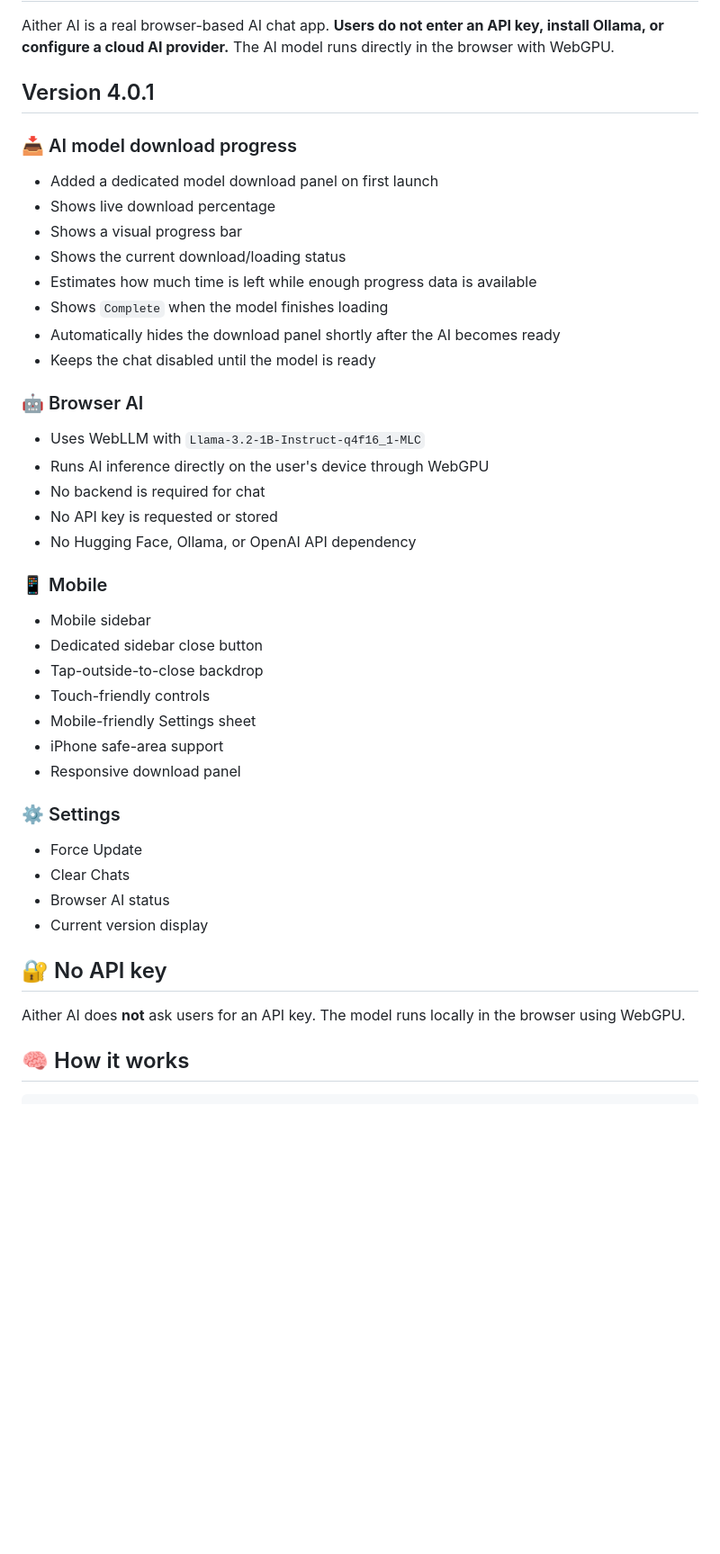
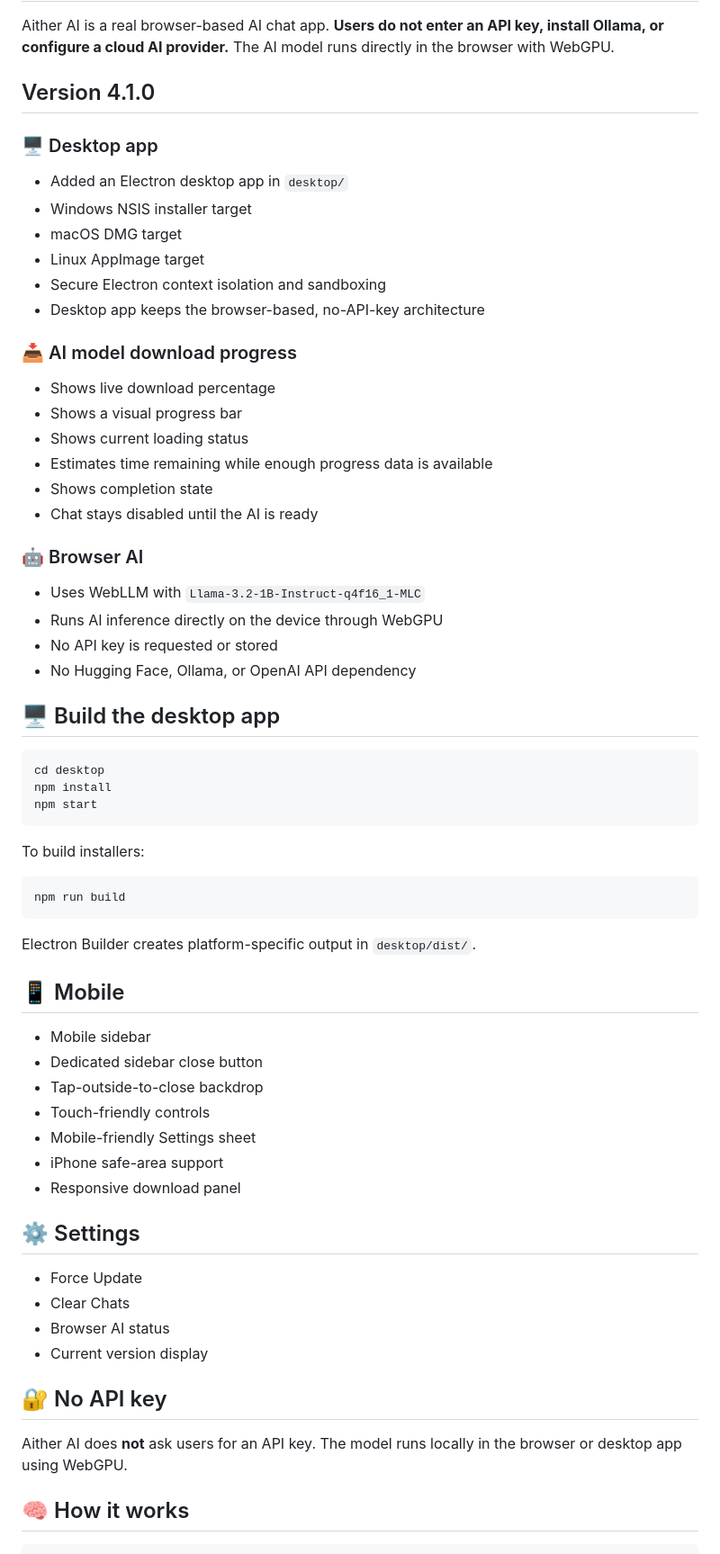
Before and after one commit to OGAitherTech/AitherAI, a Markdown page: README.md, the part around one of its changes. Shown at 90% size. GitHub-like rendering; blank space fills up the shorter version.

Commit message:
Release 4.1.0 — document desktop app

````diff
--- a/README.md
+++ b/README.md
@@ -2,26 +2,48 @@
 
 Aither AI is a real browser-based AI chat app. **Users do not enter an API key, install Ollama, or configure a cloud AI provider.** The AI model runs directly in the browser with WebGPU.
 
-## Version 4.0.1
+## Version 4.1.0
+
+### 🖥️ Desktop app
+- Added an Electron desktop app in `desktop/`
+- Windows NSIS installer target
+- macOS DMG target
+- Linux AppImage target
+- Secure Electron context isolation and sandboxing
+- Desktop app keeps the browser-based, no-API-key architecture
 
 ### 📥 AI model download progress
-- Added a dedicated model download panel on first launch
 - Shows live download percentage
 - Shows a visual progress bar
-- Shows the current download/loading status
-- Estimates how much time is left while enough progress data is available
-- Shows `Complete` when the model finishes loading
-- Automatically hides the download panel shortly after the AI becomes ready
-- Keeps the chat disabled until the model is ready
+- Shows current loading status
+- Estimates time remaining while enough progress data is available
+- Shows completion state
+- Chat stays disabled until the AI is ready
 
 ### 🤖 Browser AI
 - Uses WebLLM with `Llama-3.2-1B-Instruct-q4f16_1-MLC`
-- Runs AI inference directly on the user's device through WebGPU
-- No backend is required for chat
+- Runs AI inference directly on the device through WebGPU
 - No API key is requested or stored
 - No Hugging Face, Ollama, or OpenAI API dependency
 
-### 📱 Mobile
+## 🖥️ Build the desktop app
+
+```bash
+cd desktop
+npm install
+npm start
+```
+
+To build installers:
+
+```bash
+npm run build
+```
+
+Electron Builder creates platform-specific output in `desktop/dist/`.
+
+## 📱 Mobile
+
 - Mobile sidebar
 - Dedicated sidebar close button
 - Tap-outside-to-close backdrop
@@ -30,7 +52,8 @@ Aither AI is a real browser-based AI chat app. **Users do not enter an API key,
 - iPhone safe-area support
 - Responsive download panel
 
-### ⚙️ Settings
+## ⚙️ Settings
+
 - Force Update
 - Clear Chats
 - Browser AI status
@@ -38,7 +61,7 @@ Aither AI is a real browser-based AI chat app. **Users do not enter an API key,
 
 ## 🔐 No API key
 
-Aither AI does **not** ask users for an API key. The model runs locally in the browser using WebGPU.
+Aither AI does **not** ask users for an API key. The model runs locally in the browser or desktop app using WebGPU.
 
 ## 🧠 How it works
 
````
Also changed, not shown: other parts of README.md (+25 -72 lines).
